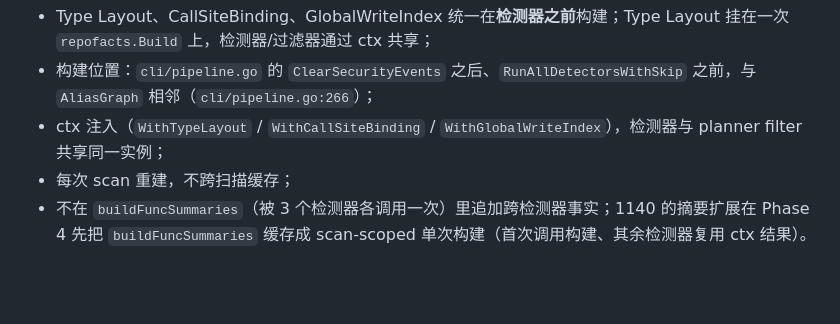
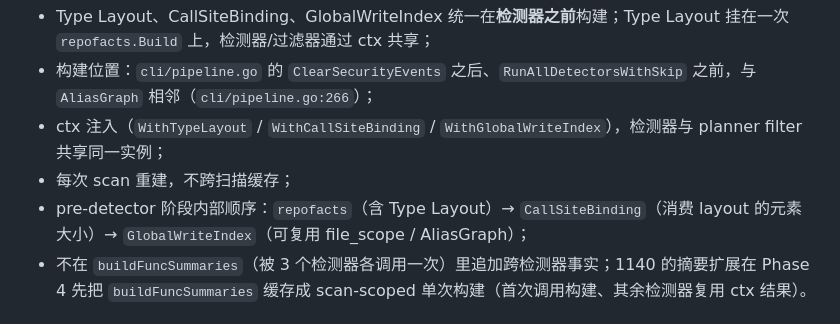
Before and after one commit to DannyAn/secguard-clang, a Markdown page: docs/design/four-semantic-gaps-implementation-plan.md, the part around the change. Drawn GitHub-style; blank space fills up the shorter version.

Commit message:
docs(design): clarify capacity units and pre-detector fact ordering (#228)
Co-authored-by: DannyAn <12059951+DannyAn@users.noreply.github.com>

```diff
--- a/docs/design/four-semantic-gaps-implementation-plan.md
+++ b/docs/design/four-semantic-gaps-implementation-plan.md
@@ -74,6 +74,7 @@ Phase 1-4 的 PR 不合并到同一个 PR；Phase 5 可以在最后一个功能
 - 构建位置：`cli/pipeline.go` 的 `ClearSecurityEvents` 之后、`RunAllDetectorsWithSkip` 之前，与 `AliasGraph` 相邻（`cli/pipeline.go:266`）；
 - ctx 注入（`WithTypeLayout` / `WithCallSiteBinding` / `WithGlobalWriteIndex`），检测器与 planner filter 共享同一实例；
 - 每次 scan 重建，不跨扫描缓存；
+- pre-detector 阶段内部顺序：`repofacts`（含 Type Layout）→ `CallSiteBinding`（消费 layout 的元素大小）→ `GlobalWriteIndex`（可复用 file_scope / AliasGraph）；
 - 不在 `buildFuncSummaries`（被 3 个检测器各调用一次）里追加跨检测器事实；1140 的摘要扩展在 Phase 4 先把 `buildFuncSummaries` 缓存成 scan-scoped 单次构建（首次调用构建、其余检测器复用 ctx 结果）。
 
 ### 3.2 持久化与失效
```
Also changed, not shown: docs/design/four-semantic-gaps-analysis.md (+2 -2 lines).
